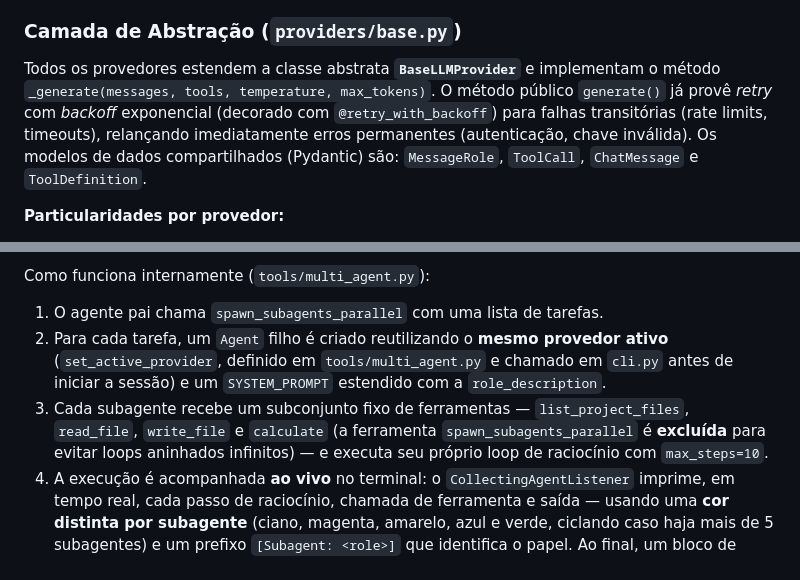
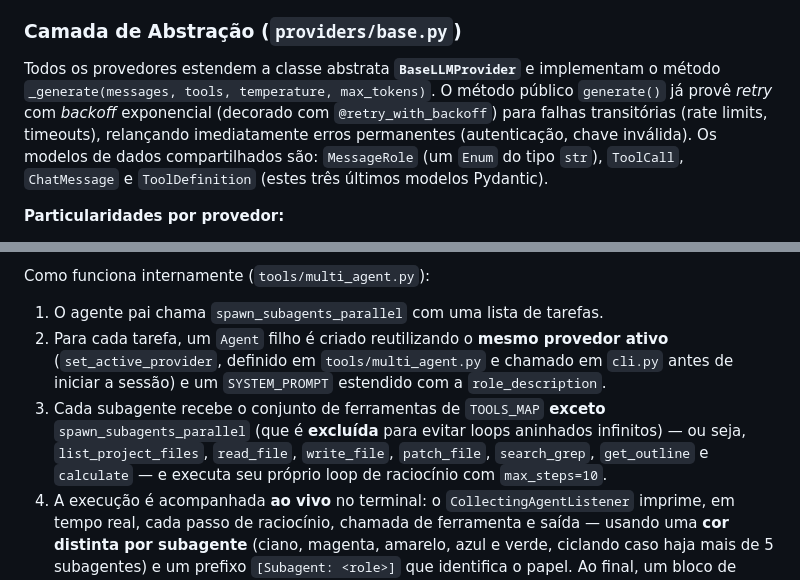
Before and after one commit to KlebersonCollab/Agnostic-AI-Agent-Loop, a Markdown page: README.md, 2 parts joined by grey strips. Rendered like a GitHub page.

```diff
--- a/README.md
+++ b/README.md
@@ -209,7 +209,7 @@ A factory `get_provider()` (em `providers/__init__.py`) mapeia os nomes abaixo p
 
 ### Camada de Abstração (`providers/base.py`)
 
-Todos os provedores estendem a classe abstrata **`BaseLLMProvider`** e implementam o método `_generate(messages, tools, temperature, max_tokens)`. O método público `generate()` já provê *retry* com *backoff* exponencial (decorado com `@retry_with_backoff`) para falhas transitórias (rate limits, timeouts), relançando imediatamente erros permanentes (autenticação, chave inválida). Os modelos de dados compartilhados (Pydantic) são: `MessageRole`, `ToolCall`, `ChatMessage` e `ToolDefinition`.
+Todos os provedores estendem a classe abstrata **`BaseLLMProvider`** e implementam o método `_generate(messages, tools, temperature, max_tokens)`. O método público `generate()` já provê *retry* com *backoff* exponencial (decorado com `@retry_with_backoff`) para falhas transitórias (rate limits, timeouts), relançando imediatamente erros permanentes (autenticação, chave inválida). Os modelos de dados compartilhados são: `MessageRole` (um `Enum` do tipo `str`), `ToolCall`, `ChatMessage` e `ToolDefinition` (estes três últimos modelos Pydantic).
 
 **Particularidades por provedor:**
 
@@ -251,7 +251,7 @@ Como funciona internamente (`tools/multi_agent.py`):
 
 1. O agente pai chama `spawn_subagents_parallel` com uma lista de tarefas.
 2. Para cada tarefa, um `Agent` filho é criado reutilizando o **mesmo provedor ativo** (`set_active_provider`, definido em `tools/multi_agent.py` e chamado em `cli.py` antes de iniciar a sessão) e um `SYSTEM_PROMPT` estendido com a `role_description`.
-3. Cada subagente recebe um subconjunto fixo de ferramentas — `list_project_files`, `read_file`, `write_file` e `calculate` (a ferramenta `spawn_subagents_parallel` é **excluída** para evitar loops aninhados infinitos) — e executa seu próprio loop de raciocínio com `max_steps=10`.
+3. Cada subagente recebe o conjunto de ferramentas de `TOOLS_MAP` **exceto** `spawn_subagents_parallel` (que é **excluída** para evitar loops aninhados infinitos) — ou seja, `list_project_files`, `read_file`, `write_file`, `patch_file`, `search_grep`, `get_outline` e `calculate` — e executa seu próprio loop de raciocínio com `max_steps=10`.
 4. A execução é acompanhada **ao vivo** no terminal: o `CollectingAgentListener` imprime, em tempo real, cada passo de raciocínio, chamada de ferramenta e saída — usando uma **cor distinta por subagente** (ciano, magenta, amarelo, azul e verde, ciclando caso haja mais de 5 subagentes) e um prefixo `[Subagent: <role>]` que identifica o papel. Ao final, um bloco de resumo de cada subagente é impresso em sequência.
 5. Ao final, a ferramenta retorna um **JSON resumindo a resposta final de cada subagente**, que o agente pai pode usar para compor a resposta definitiva.
 
```
Also changed, not shown: other parts of README.md (+10 -9 lines).
